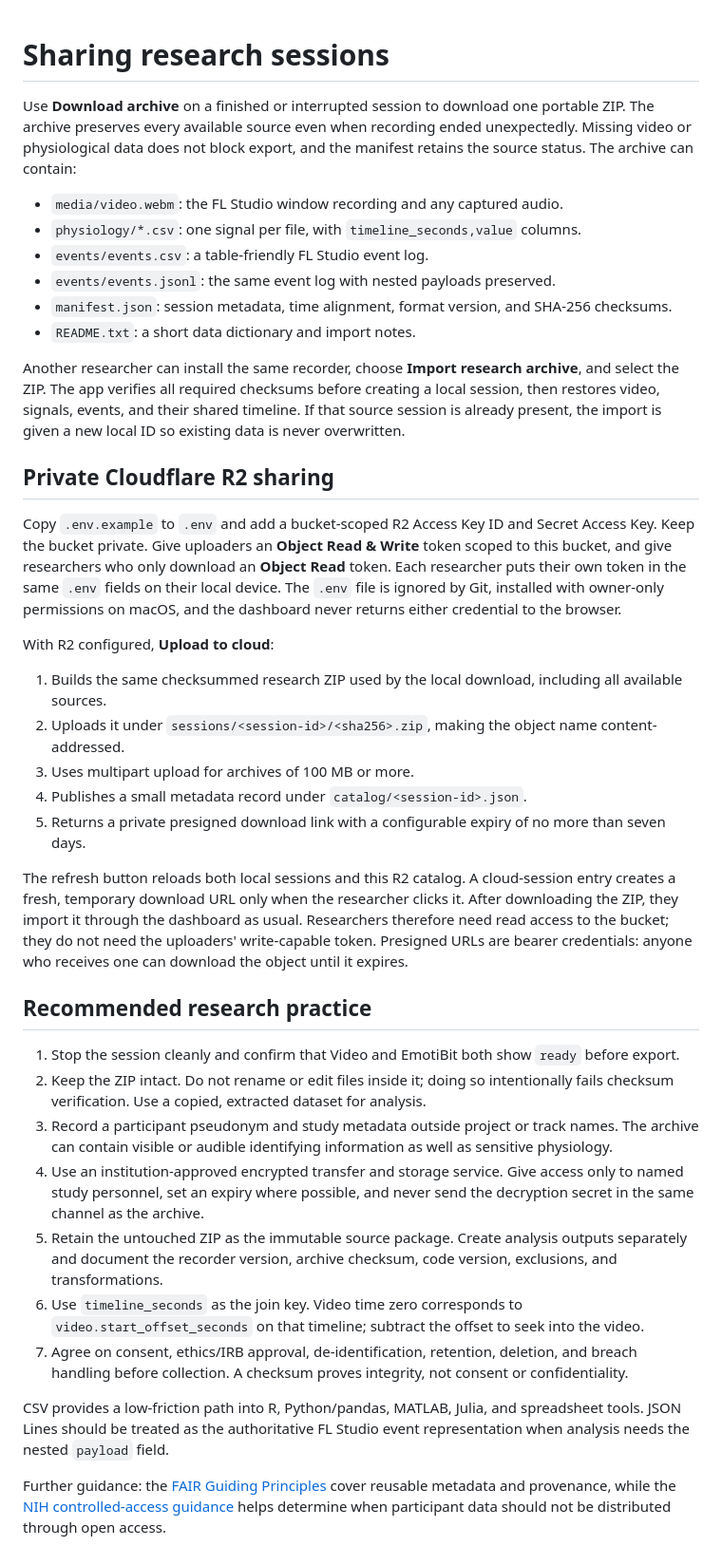
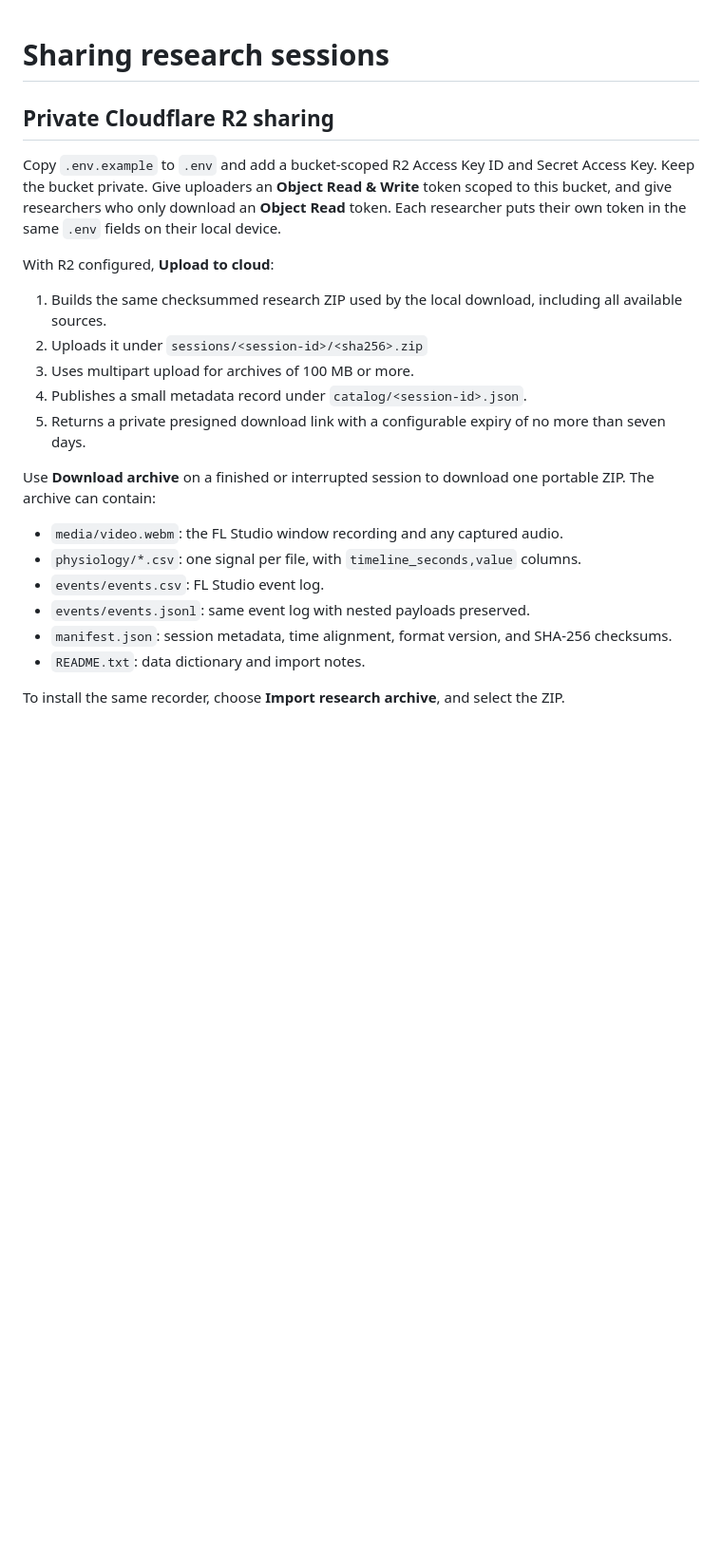
Before and after one commit to Henrymei2/flow-note, a Markdown page: docs/data-sharing.md, the part around the change. Shown at 95% size. Drawn GitHub-style; blank space fills up the shorter version.

```diff
--- a/docs/data-sharing.md
+++ b/docs/data-sharing.md
@@ -1,65 +1,29 @@
 # Sharing research sessions
-
-Use **Download archive** on a finished or interrupted session to download one portable ZIP. The
-archive preserves every available source even when recording ended unexpectedly. Missing video or
-physiological data does not block export, and the manifest retains the source status. The archive
-can contain:
-
-- `media/video.webm`: the FL Studio window recording and any captured audio.
-- `physiology/*.csv`: one signal per file, with `timeline_seconds,value` columns.
-- `events/events.csv`: a table-friendly FL Studio event log.
-- `events/events.jsonl`: the same event log with nested payloads preserved.
-- `manifest.json`: session metadata, time alignment, format version, and SHA-256 checksums.
-- `README.txt`: a short data dictionary and import notes.
-
-Another researcher can install the same recorder, choose **Import research archive**, and select the
-ZIP. The app verifies all required checksums before creating a local session, then restores video,
-signals, events, and their shared timeline. If that source session is already present, the import is
-given a new local ID so existing data is never overwritten.
 
 ## Private Cloudflare R2 sharing
 
 Copy `.env.example` to `.env` and add a bucket-scoped R2 Access Key ID and Secret Access Key. Keep
 the bucket private. Give uploaders an **Object Read & Write** token scoped to this bucket, and give
 researchers who only download an **Object Read** token. Each researcher puts their own token in the
-same `.env` fields on their local device. The `.env` file is ignored by Git, installed with owner-only
-permissions on macOS, and the dashboard never returns either credential to the browser.
+same `.env` fields on their local device.
 
 With R2 configured, **Upload to cloud**:
 
 1. Builds the same checksummed research ZIP used by the local download, including all available sources.
-2. Uploads it under `sessions/<session-id>/<sha256>.zip`, making the object name content-addressed.
+2. Uploads it under `sessions/<session-id>/<sha256>.zip`
 3. Uses multipart upload for archives of 100 MB or more.
 4. Publishes a small metadata record under `catalog/<session-id>.json`.
 5. Returns a private presigned download link with a configurable expiry of no more than seven days.
 
-The refresh button reloads both local sessions and this R2 catalog. A cloud-session entry creates a
-fresh, temporary download URL only when the researcher clicks it. After downloading the ZIP, they
-import it through the dashboard as usual. Researchers therefore need read access to the bucket; they
-do not need the uploaders' write-capable token. Presigned URLs are bearer credentials: anyone who
-receives one can download the object until it expires.
+Use **Download archive** on a finished or interrupted session to download one portable ZIP. The archive
+can contain:
 
-## Recommended research practice
+- `media/video.webm`: the FL Studio window recording and any captured audio.
+- `physiology/*.csv`: one signal per file, with `timeline_seconds,value` columns.
+- `events/events.csv`: FL Studio event log.
+- `events/events.jsonl`: same event log with nested payloads preserved.
+- `manifest.json`: session metadata, time alignment, format version, and SHA-256 checksums.
+- `README.txt`: data dictionary and import notes.
 
-1. Stop the session cleanly and confirm that Video and EmotiBit both show `ready` before export.
-2. Keep the ZIP intact. Do not rename or edit files inside it; doing so intentionally fails checksum
-   verification. Use a copied, extracted dataset for analysis.
-3. Record a participant pseudonym and study metadata outside project or track names. The archive can
-   contain visible or audible identifying information as well as sensitive physiology.
-4. Use an institution-approved encrypted transfer and storage service. Give access only to named
-   study personnel, set an expiry where possible, and never send the decryption secret in the same
-   channel as the archive.
-5. Retain the untouched ZIP as the immutable source package. Create analysis outputs separately and
-   document the recorder version, archive checksum, code version, exclusions, and transformations.
-6. Use `timeline_seconds` as the join key. Video time zero corresponds to
-   `video.start_offset_seconds` on that timeline; subtract the offset to seek into the video.
-7. Agree on consent, ethics/IRB approval, de-identification, retention, deletion, and breach handling
-   before collection. A checksum proves integrity, not consent or confidentiality.
-
-CSV provides a low-friction path into R, Python/pandas, MATLAB, Julia, and spreadsheet tools. JSON
-Lines should be treated as the authoritative FL Studio event representation when analysis needs the
-nested `payload` field.
-
-Further guidance: the [FAIR Guiding Principles](https://doi.org/10.1038/sdata.2016.18) cover reusable
-metadata and provenance, while the [NIH controlled-access guidance](https://sharing.nih.gov/data-management-and-sharing-policy/protecting-participant-privacy-when-sharing-scientific-data/designating-scientific-data-for-controlled-access)
-helps determine when participant data should not be distributed through open access.
+To install the same recorder, choose **Import research archive**, and select the
+ZIP.
```
Also changed, not shown: README.md (+12 -17 lines), docs/troubleshooting.md (+5 -15 lines), .agent/feasibility.md (renamed from docs/feasibility.md), .agent/pattern-suggestions.md (renamed from docs/pattern-suggestions.md), .agent/physiological-overlays.md (renamed from docs/physiological-overlays.md), .agent/privacy.md (renamed from docs/privacy.md), .agent/protocol.md (renamed from docs/protocol.md), .agent/real-fl-validation.md (renamed from docs/real-fl-validation.md), .agent/unified-timeline.md (renamed from docs/unified-timeline.md), docs/fl1.png (added).
